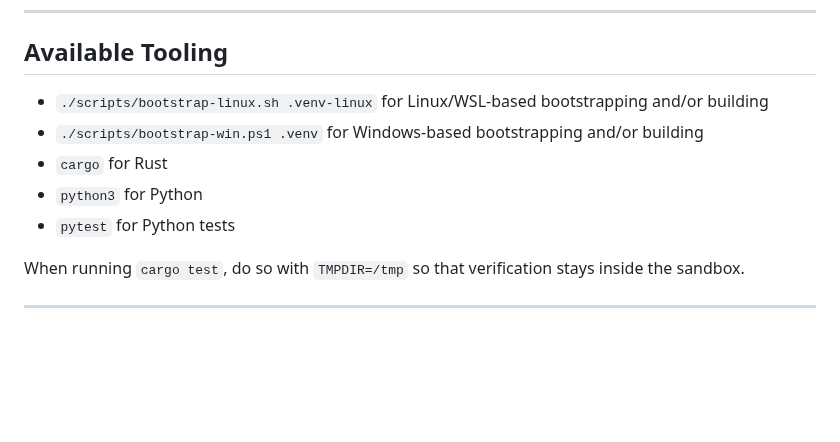
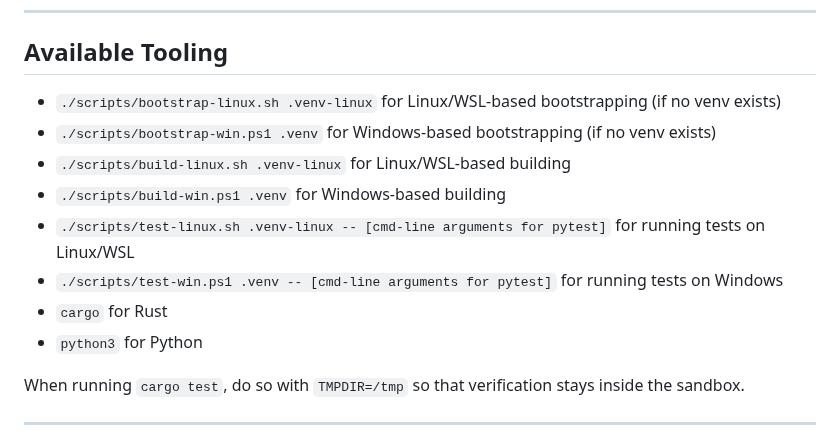
Before and after one commit to lejmer/janiform, a Markdown page: AGENTS.md, the part around the change. Drawn GitHub-style; blank space fills up the shorter version.

```diff
--- a/AGENTS.md
+++ b/AGENTS.md
@@ -33,11 +33,14 @@ This codebase is pre-v0.1 and has no external users.
 ---
 
 ## Available Tooling
-- `./scripts/bootstrap-linux.sh .venv-linux` for Linux/WSL-based bootstrapping and/or building
-- `./scripts/bootstrap-win.ps1 .venv` for Windows-based bootstrapping and/or building
+- `./scripts/bootstrap-linux.sh .venv-linux` for Linux/WSL-based bootstrapping (if no venv exists)
+- `./scripts/bootstrap-win.ps1 .venv` for Windows-based bootstrapping (if no venv exists)
+- `./scripts/build-linux.sh .venv-linux` for Linux/WSL-based building
+- `./scripts/build-win.ps1 .venv` for Windows-based building
+- `./scripts/test-linux.sh .venv-linux -- [cmd-line arguments for pytest]` for running tests on Linux/WSL
+- `./scripts/test-win.ps1 .venv -- [cmd-line arguments for pytest]` for running tests on Windows
 - `cargo` for Rust
 - `python3` for Python
-- `pytest` for Python tests
 
 When running `cargo test`, do so with `TMPDIR=/tmp` so that verification stays inside the sandbox.
 
```
Also changed, not shown: README.md (+81 -1 lines).
